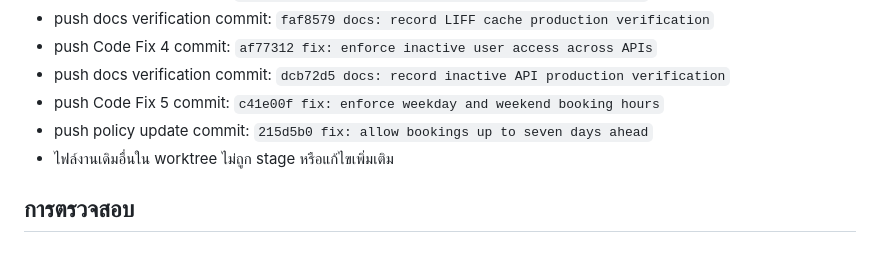
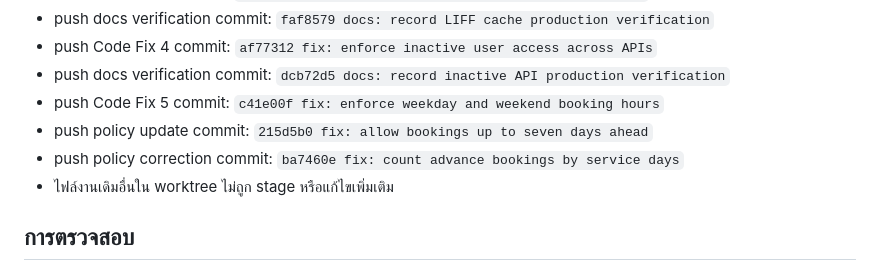
Before and after one commit to azimuthotg/reserv, a Markdown page: doc/progress-2026-06-02.md, the part around the change. GitHub-like rendering.

Commit message:
docs: record service-day booking policy delivery

```diff
--- a/doc/progress-2026-06-02.md
+++ b/doc/progress-2026-06-02.md
@@ -407,6 +407,7 @@ API ที่เพิ่ม guard:
 - push docs verification commit: `dcb72d5 docs: record inactive API production verification`
 - push Code Fix 5 commit: `c41e00f fix: enforce weekday and weekend booking hours`
 - push policy update commit: `215d5b0 fix: allow bookings up to seven days ahead`
+- push policy correction commit: `ba7460e fix: count advance bookings by service days`
 - ไฟล์งานเดิมอื่นใน worktree ไม่ถูก stage หรือแก้ไขเพิ่มเติม
 
 ## การตรวจสอบ
```
